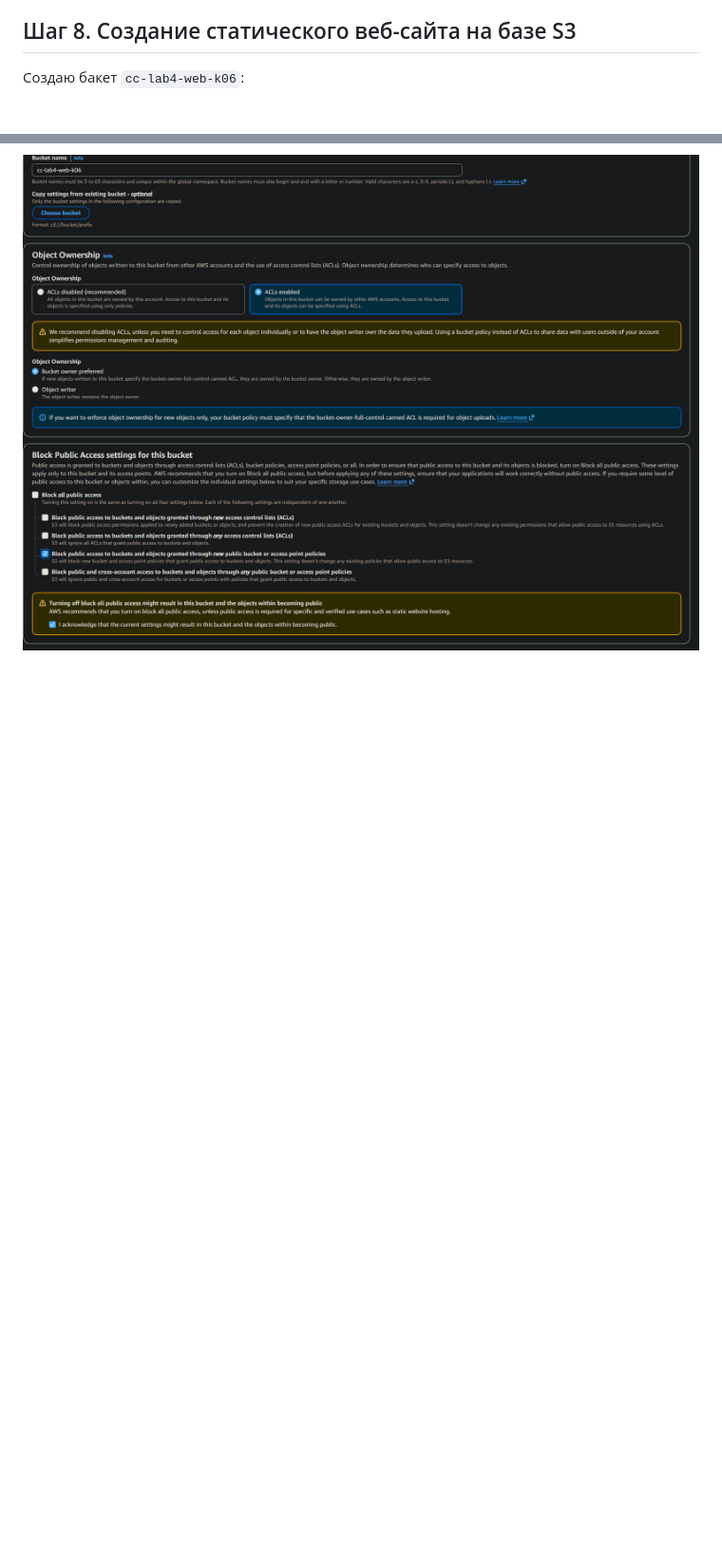
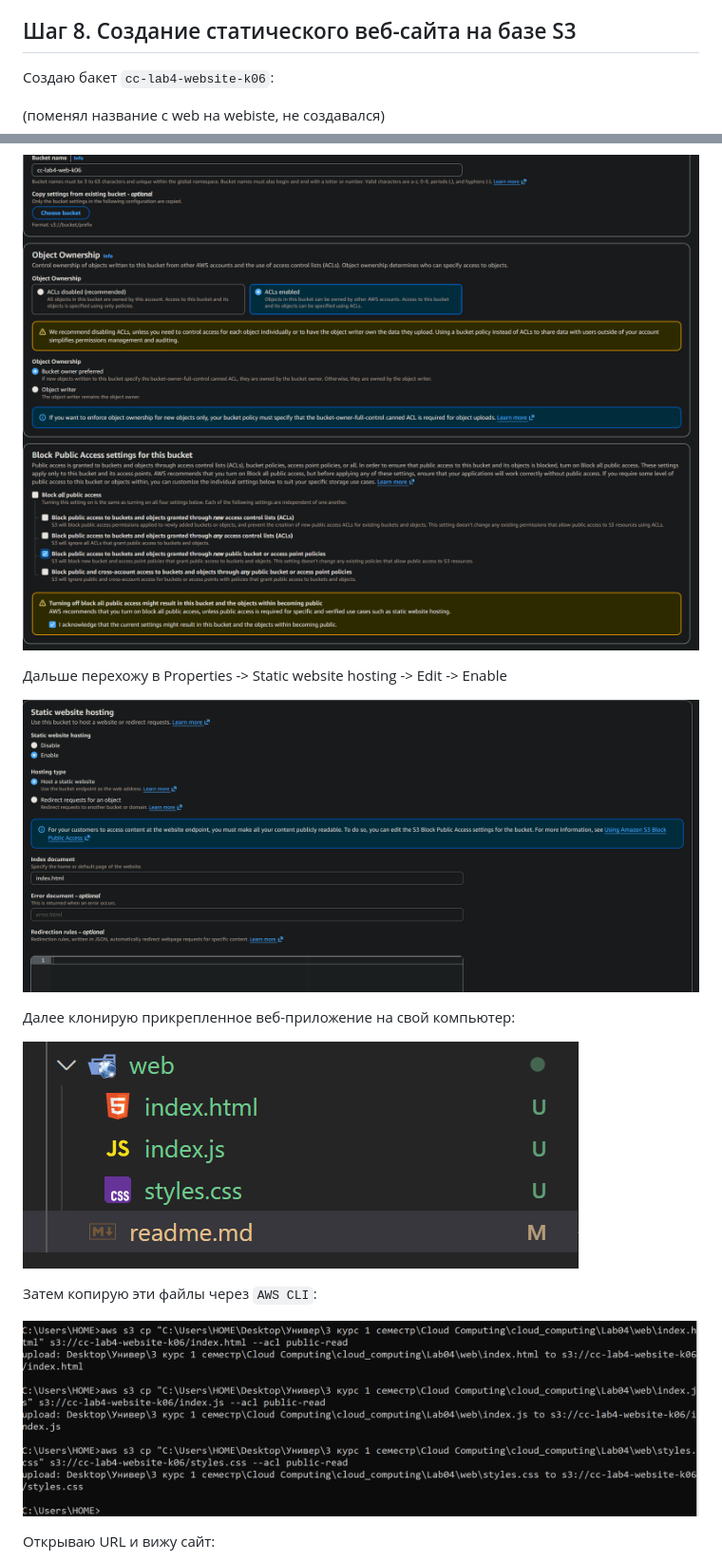
Before and after one commit to zzzzzzqwe/cloud_computing, a Markdown page: Lab04/readme.md, 2 parts joined by grey strips. Shown: that part at 95% size. GitHub-like rendering; pictures changed too: Lab04/screenshots/Screenshot_15.png (added), Lab04/screenshots/Screenshot_16.png (added), Lab04/screenshots/Screenshot_17.png (added); blank space fills up the shorter version.

```diff
--- a/Lab04/readme.md
+++ b/Lab04/readme.md
@@ -104,6 +104,23 @@ Storage Class в Amazon S3 - уровень хранения данных, оп
 
 ## Шаг 8. Создание статического веб-сайта на базе S3
 
-Создаю бакет `cc-lab4-web-k06`:
+Создаю бакет `cc-lab4-website-k06`:
+
+(поменял название с web на webiste, не создавался)
 
 ![image](screenshots/Screenshot_14.png)
+
+Дальше перехожу в  Properties -> Static website hosting -> Edit -> Enable
+
+![image](screenshots/Screenshot_15.png)
+
+Далее клонирую прикрепленное веб-приложение на свой компьютер:
+
+![image](screenshots/Screenshot_16.png)
+
+Затем копирую эти файлы через `AWS CLI`:
+
+![image](screenshots/Screenshot_17.png)
+
+Открываю URL и вижу сайт:
+
```
Also changed, not shown: other parts of Lab04/readme.md (+8 -0 lines), Lab04/screenshots/Screenshot_18.png (added), 3 other files.
